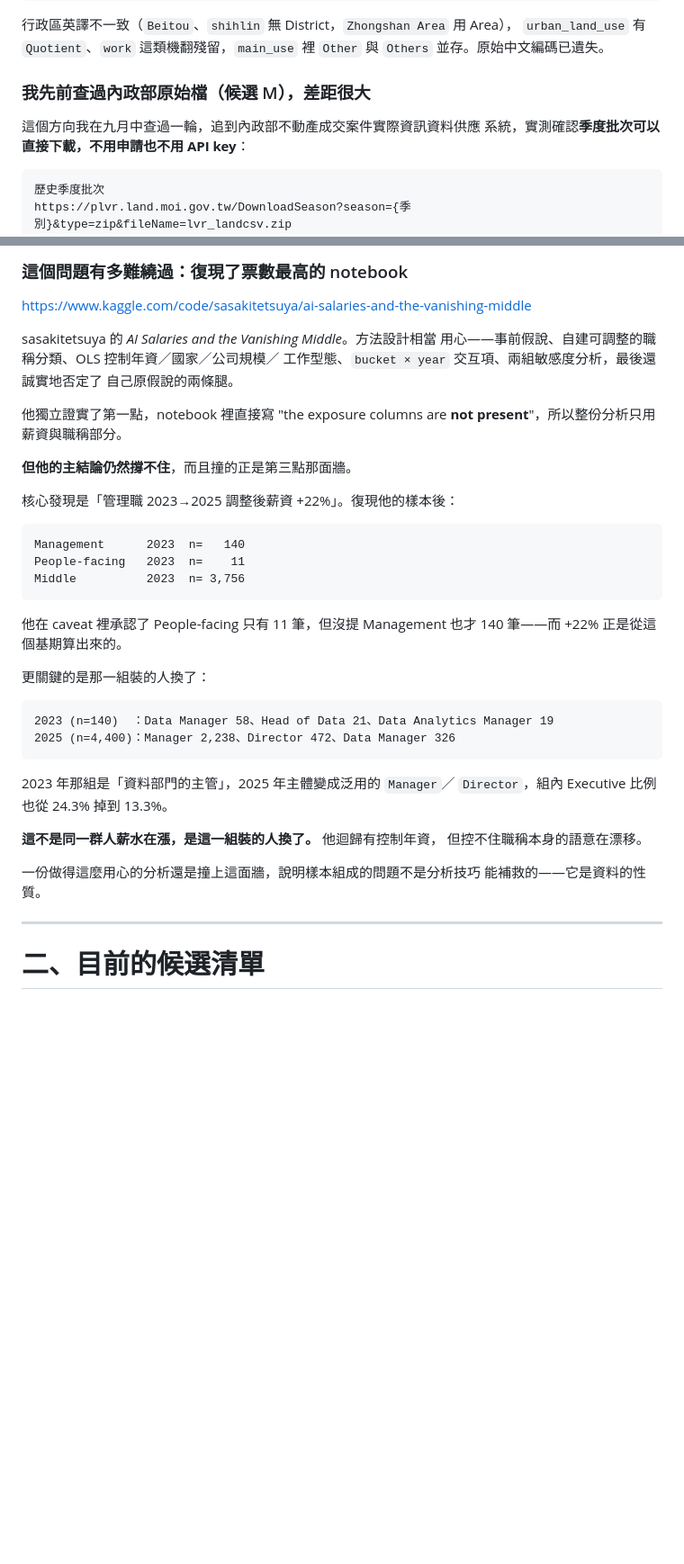
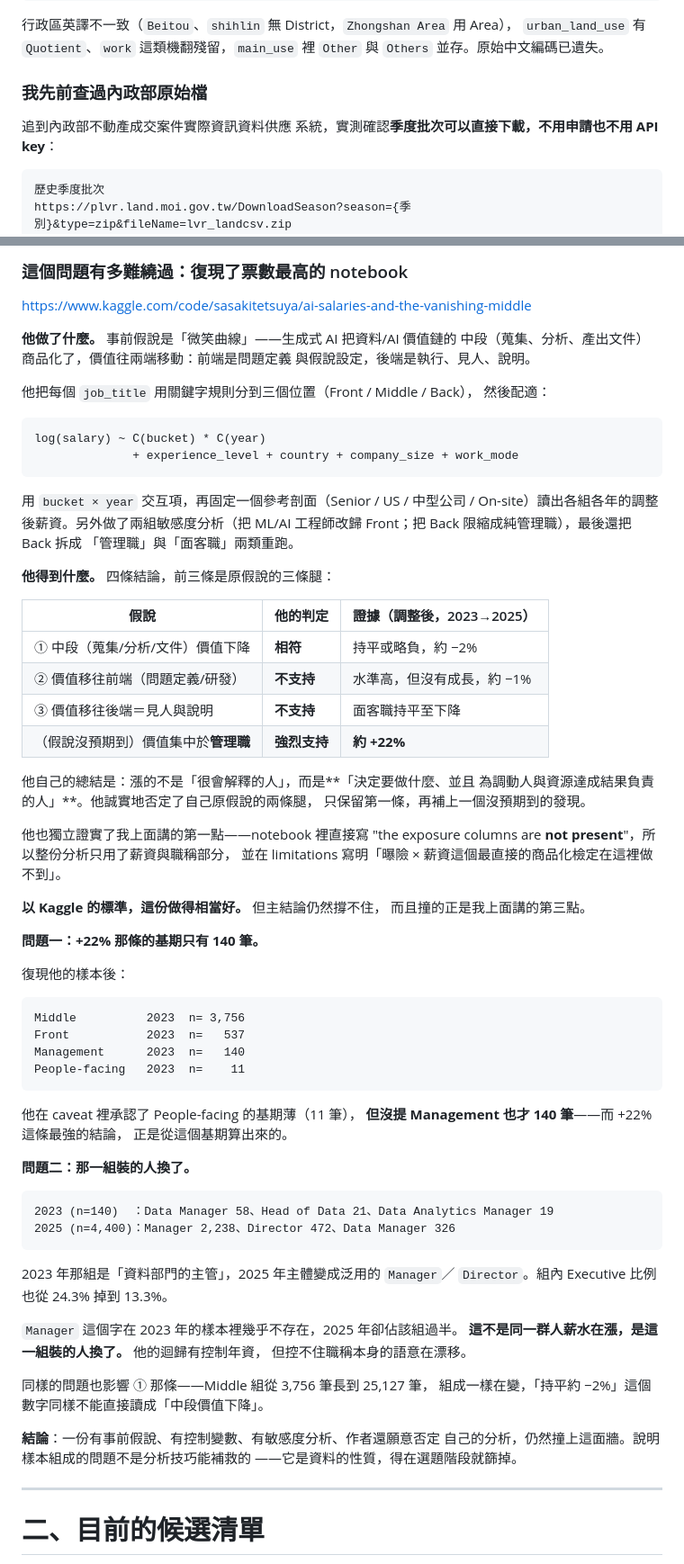
Before and after one commit to jambochen/analyze, a Markdown page: docs/team-briefing.md, 2 parts joined by grey strips. Shown at 90% size. GitHub-like rendering; blank space fills up the shorter version.

Commit message:
docs: 完整寫出 sasakitetsuya 的分析結果，再講問題
原本只提他的主結論一句「管理職 +22%」就跳到批評，讀者看不出他
到底做了什麼、為什麼值得參考。補成三段：

1. 他做了什麼：微笑曲線假說、job_title 的三分類、
   log(salary) ~ C(bucket)*C(year) 加四個控制變數、
   固定參考剖面讀調整後薪資、兩組敏感度分析、Back 再拆兩類
2. 他得到什麼：完整的四條記分卡（中段 -2% 相符、前端 -1% 不支持、
   面客職不支持、管理職 +22% 強烈支持），以及他自己的總結
3. 問題：+22% 的基期僅 140 筆；該組 2023 年是資料部門主管而
   2025 年主體變成泛用 Manager/Director，Executive 比例 24.3% 降至
   13.3%。並補上同樣的組成問題也影響第一條結論

Co-Authored-By: Claude Opus 5 <noreply@anthropic.com>

````diff
--- a/docs/team-briefing.md
+++ b/docs/team-briefing.md
@@ -66,9 +66,9 @@ complete_year（叫建成年）範圍 0–108      ← 實際是民國年
 `urban_land_use` 有 `Quotient`、`work` 這類機翻殘留，`main_use` 裡
 `Other` 與 `Others` 並存。原始中文編碼已遺失。
 
-### 我先前查過內政部原始檔（候選 M），差距很大
+### 我先前查過內政部原始檔
 
-這個方向我在九月中查過一輪，追到內政部不動產成交案件實際資訊資料供應
+追到內政部不動產成交案件實際資訊資料供應
 系統，實測確認**季度批次可以直接下載，不用申請也不用 API key**：
 
 ```
@@ -177,28 +174,59 @@ work_year   筆數     remote_ratio 均值
 
 https://www.kaggle.com/code/sasakitetsuya/ai-salaries-and-the-vanishing-middle
 
-sasakitetsuya 的 *AI Salaries and the Vanishing Middle*。方法設計相當
-用心——事前假說、自建可調整的職稱分類、OLS 控制年資／國家／公司規模／
-工作型態、`bucket × year` 交互項、兩組敏感度分析，最後還誠實地否定了
-自己原假說的兩條腿。
+**他做了什麼。** 事前假說是「微笑曲線」——生成式 AI 把資料/AI 價值鏈的
+中段（蒐集、分析、產出文件）商品化了，價值往兩端移動：前端是問題定義
+與假說設定，後端是執行、見人、說明。
 
-他獨立證實了第一點，notebook 裡直接寫 "the exposure columns are
-**not present**"，所以整份分析只用薪資與職稱部分。
-
-**但他的主結論仍然撐不住**，而且撞的正是第三點那面牆。
-
-核心發現是「管理職 2023→2025 調整後薪資 +22%」。復現他的樣本後：
+他把每個 `job_title` 用關鍵字規則分到三個位置（Front / Middle / Back），
+然後配適：
 
 ```
+log(salary) ~ C(bucket) * C(year)
+              + experience_level + country + company_size + work_mode
+```
+
+用 `bucket × year` 交互項，再固定一個參考剖面（Senior / US / 中型公司 /
+On-site）讀出各組各年的調整後薪資。另外做了兩組敏感度分析（把 ML/AI
+工程師改歸 Front；把 Back 限縮成純管理職），最後還把 Back 拆成
+「管理職」與「面客職」兩類重跑。
+
+**他得到什麼。** 四條結論，前三條是原假說的三條腿：
+
+| 假說 | 他的判定 | 證據（調整後，2023→2025） |
+|---|---|---|
+| ① 中段（蒐集/分析/文件）價值下降 | **相符** | 持平或略負，約 −2% |
+| ② 價值移往前端（問題定義/研發） | **不支持** | 水準高，但沒有成長，約 −1% |
+| ③ 價值移往後端＝見人與說明 | **不支持** | 面客職持平至下降 |
+| （假說沒預期到）價值集中於**管理職** | **強烈支持** | **約 +22%** |
+
+他自己的總結是：漲的不是「很會解釋的人」，而是**「決定要做什麼、並且
+為調動人與資源達成結果負責的人」**。他誠實地否定了自己原假說的兩條腿，
+只保留第一條，再補上一個沒預期到的發現。
+
+他也獨立證實了我上面講的第一點——notebook 裡直接寫 "the exposure
+columns are **not present**"，所以整份分析只用了薪資與職稱部分，
+並在 limitations 寫明「曝險 × 薪資這個最直接的商品化檢定在這裡做不到」。
+
+**以 Kaggle 的標準，這份做得相當好。** 但主結論仍然撐不住，
+而且撞的正是我上面講的第三點。
+
+**問題一：+22% 那條的基期只有 140 筆。**
+
+復現他的樣本後：
+
+```
+Middle          2023  n= 3,756
+Front           2023  n=   537
 Management      2023  n=   140
 People-facing   2023  n=    11
-Middle          2023  n= 3,756
 ```
 
-他在 caveat 裡承認了 People-facing 只有 11 筆，但沒提 Management 也才
-140 筆——而 +22% 正是從這個基期算出來的。
+他在 caveat 裡承認了 People-facing 的基期薄（11 筆），
+**但沒提 Management 也才 140 筆**——而 +22% 這條最強的結論，
+正是從這個基期算出來的。
 
-更關鍵的是那一組裝的人換了：
+**問題二：那一組裝的人換了。**
 
 ```
 2023 (n=140)  ：Data Manager 58、Head of Data 21、Data Analytics Manager 19
@@ -206,13 +234,18 @@ Middle          2023  n= 3,756
 ```
 
 2023 年那組是「資料部門的主管」，2025 年主體變成泛用的 `Manager`／
-`Director`，組內 Executive 比例也從 24.3% 掉到 13.3%。
+`Director`。組內 Executive 比例也從 24.3% 掉到 13.3%。
 
-**這不是同一群人薪水在漲，是這一組裝的人換了。** 他迴歸有控制年資，
+`Manager` 這個字在 2023 年的樣本裡幾乎不存在，2025 年卻佔該組過半。
+**這不是同一群人薪水在漲，是這一組裝的人換了。** 他的迴歸有控制年資，
 但控不住職稱本身的語意在漂移。
 
-一份做得這麼用心的分析還是撞上這面牆，說明樣本組成的問題不是分析技巧
-能補救的——它是資料的性質。
+同樣的問題也影響 ① 那條——Middle 組從 3,756 筆長到 25,127 筆，
+組成一樣在變，「持平約 −2%」這個數字同樣不能直接讀成「中段價值下降」。
+
+**結論**：一份有事前假說、有控制變數、有敏感度分析、作者還願意否定
+自己的分析，仍然撞上這面牆。說明樣本組成的問題不是分析技巧能補救的
+——它是資料的性質，得在選題階段就篩掉。
 
 ---
 
````
Also changed, not shown: other parts of docs/team-briefing.md (+2 -5 lines).
